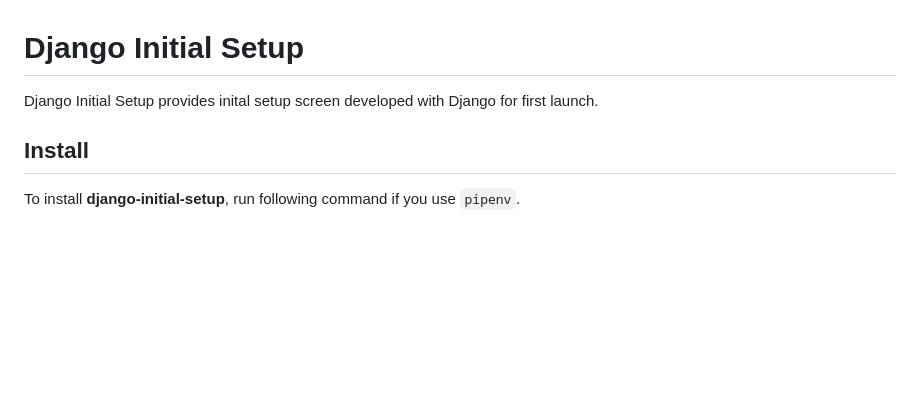
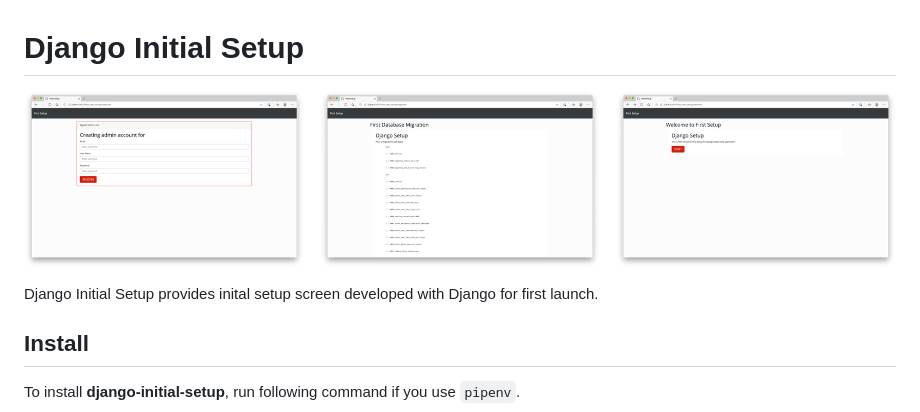
Before and after one commit to shotastage/django-initial-setup, a Markdown page: README.md, the part around the change. GitHub-like rendering; pictures changed too: assets/scn1.png (added); blank space fills up the shorter version.

Commit message:
add img

```diff
--- a/README.md
+++ b/README.md
@@ -1,8 +1,10 @@
 # Django Initial Setup
 
-Django Initial Setup provides inital setup screen developed with Django for first launch.
+![scn1](./assets/scn1.png)
 
 
+
+Django Initial Setup provides inital setup screen developed with Django for first launch.
 
 ## Install
 
```
Also changed, not shown: 1 other file.
